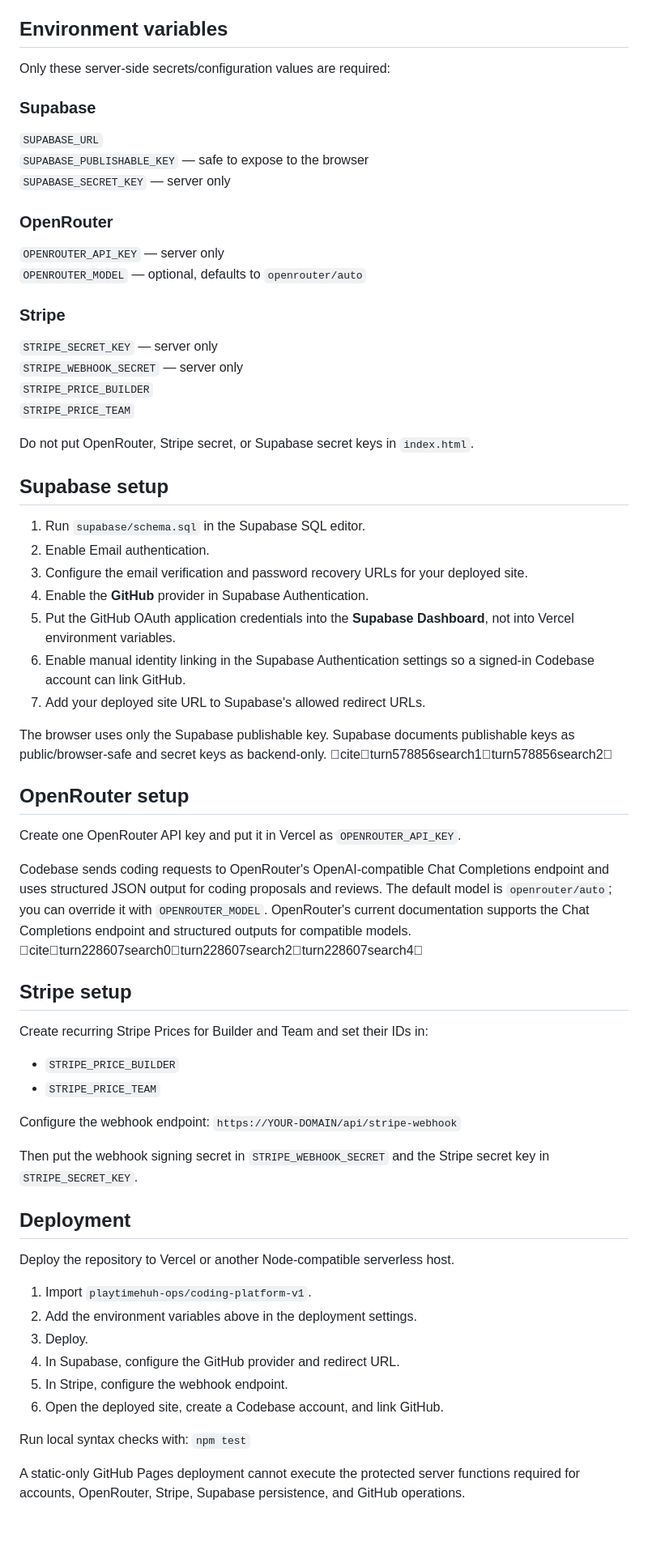
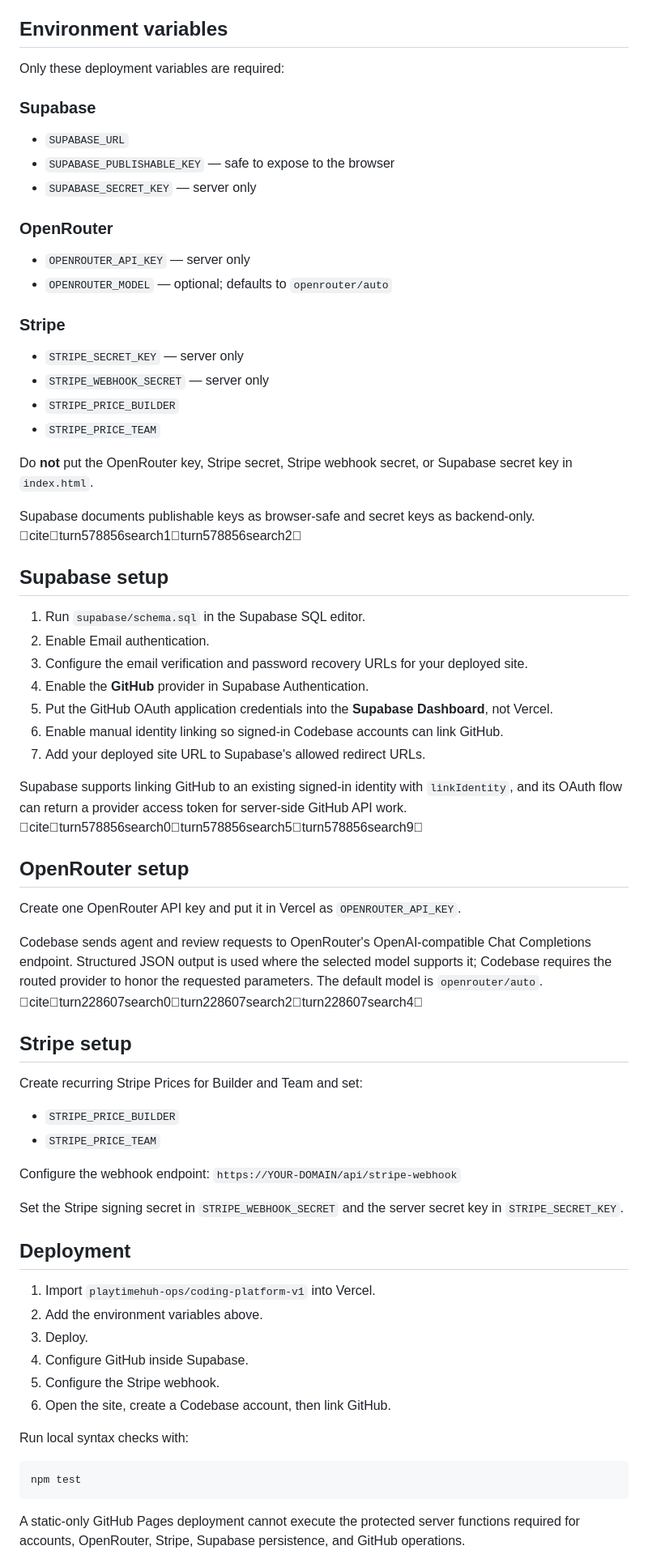
Before and after one commit to playtimehuh-ops/coding-platform-v1, a Markdown page: README.md, the part around one of its changes. Shown at 81% size. Drawn GitHub-style; blank space fills up the shorter version.

Commit message:
docs: simplify three-service deployment setup

````diff
--- a/README.md
+++ b/README.md
@@ -33,24 +33,26 @@ GitHub repository access is performed with the OAuth provider token returned by
 
 ## Environment variables
 
-Only these server-side secrets/configuration values are required:
+Only these deployment variables are required:
 
 ### Supabase
-`SUPABASE_URL`
-`SUPABASE_PUBLISHABLE_KEY` — safe to expose to the browser
-`SUPABASE_SECRET_KEY` — server only
+- `SUPABASE_URL`
+- `SUPABASE_PUBLISHABLE_KEY` — safe to expose to the browser
+- `SUPABASE_SECRET_KEY` — server only
 
 ### OpenRouter
-`OPENROUTER_API_KEY` — server only
-`OPENROUTER_MODEL` — optional, defaults to `openrouter/auto`
+- `OPENROUTER_API_KEY` — server only
+- `OPENROUTER_MODEL` — optional; defaults to `openrouter/auto`
 
 ### Stripe
-`STRIPE_SECRET_KEY` — server only
-`STRIPE_WEBHOOK_SECRET` — server only
-`STRIPE_PRICE_BUILDER`
-`STRIPE_PRICE_TEAM`
+- `STRIPE_SECRET_KEY` — server only
+- `STRIPE_WEBHOOK_SECRET` — server only
+- `STRIPE_PRICE_BUILDER`
+- `STRIPE_PRICE_TEAM`
 
-Do not put OpenRouter, Stripe secret, or Supabase secret keys in `index.html`.
+Do **not** put the OpenRouter key, Stripe secret, Stripe webhook secret, or Supabase secret key in `index.html`.
+
+Supabase documents publishable keys as browser-safe and secret keys as backend-only. citeturn578856search1turn578856search2
 
 ## Supabase setup
 
@@ -58,42 +60,43 @@ Do not put OpenRouter, Stripe secret, or Supabase secret keys in `index.html`.
 2. Enable Email authentication.
 3. Configure the email verification and password recovery URLs for your deployed site.
 4. Enable the **GitHub** provider in Supabase Authentication.
-5. Put the GitHub OAuth application credentials into the **Supabase Dashboard**, not into Vercel environment variables.
-6. Enable manual identity linking in the Supabase Authentication settings so a signed-in Codebase account can link GitHub.
+5. Put the GitHub OAuth application credentials into the **Supabase Dashboard**, not Vercel.
+6. Enable manual identity linking so signed-in Codebase accounts can link GitHub.
 7. Add your deployed site URL to Supabase's allowed redirect URLs.
 
-The browser uses only the Supabase publishable key. Supabase documents publishable keys as public/browser-safe and secret keys as backend-only. citeturn578856search1turn578856search2
+Supabase supports linking GitHub to an existing signed-in identity with `linkIdentity`, and its OAuth flow can return a provider access token for server-side GitHub API work. citeturn578856search0turn578856search5turn578856search9
 
 ## OpenRouter setup
 
 Create one OpenRouter API key and put it in Vercel as `OPENROUTER_API_KEY`.
 
-Codebase sends coding requests to OpenRouter's OpenAI-compatible Chat Completions endpoint and uses structured JSON output for coding proposals and reviews. The default model is `openrouter/auto`; you can override it with `OPENROUTER_MODEL`. OpenRouter's current documentation supports the Chat Completions endpoint and structured outputs for compatible models. citeturn228607search0turn228607search2turn228607search4
+Codebase sends agent and review requests to OpenRouter's OpenAI-compatible Chat Completions endpoint. Structured JSON output is used where the selected model supports it; Codebase requires the routed provider to honor the requested parameters. The default model is `openrouter/auto`. citeturn228607search0turn228607search2turn228607search4
 
 ## Stripe setup
 
-Create recurring Stripe Prices for Builder and Team and set their IDs in:
+Create recurring Stripe Prices for Builder and Team and set:
 - `STRIPE_PRICE_BUILDER`
 - `STRIPE_PRICE_TEAM`
 
 Configure the webhook endpoint:
 `https://YOUR-DOMAIN/api/stripe-webhook`
 
-Then put the webhook signing secret in `STRIPE_WEBHOOK_SECRET` and the Stripe secret key in `STRIPE_SECRET_KEY`.
+Set the Stripe signing secret in `STRIPE_WEBHOOK_SECRET` and the server secret key in `STRIPE_SECRET_KEY`.
 
 ## Deployment
 
-Deploy the repository to Vercel or another Node-compatible serverless host.
-
-1. Import `playtimehuh-ops/coding-platform-v1`.
-2. Add the environment variables above in the deployment settings.
+1. Import `playtimehuh-ops/coding-platform-v1` into Vercel.
+2. Add the environment variables above.
 3. Deploy.
-4. In Supabase, configure the GitHub provider and redirect URL.
-5. In Stripe, configure the webhook endpoint.
-6. Open the deployed site, create a Codebase account, and link GitHub.
+4. Configure GitHub inside Supabase.
+5. Configure the Stripe webhook.
+6. Open the site, create a Codebase account, then link GitHub.
 
 Run local syntax checks with:
-`npm test`
+
+```bash
+npm test
+```
 
 A static-only GitHub Pages deployment cannot execute the protected server functions required for accounts, OpenRouter, Stripe, Supabase persistence, and GitHub operations.
 
````
Also changed, not shown: other parts of README.md (+7 -7 lines).
